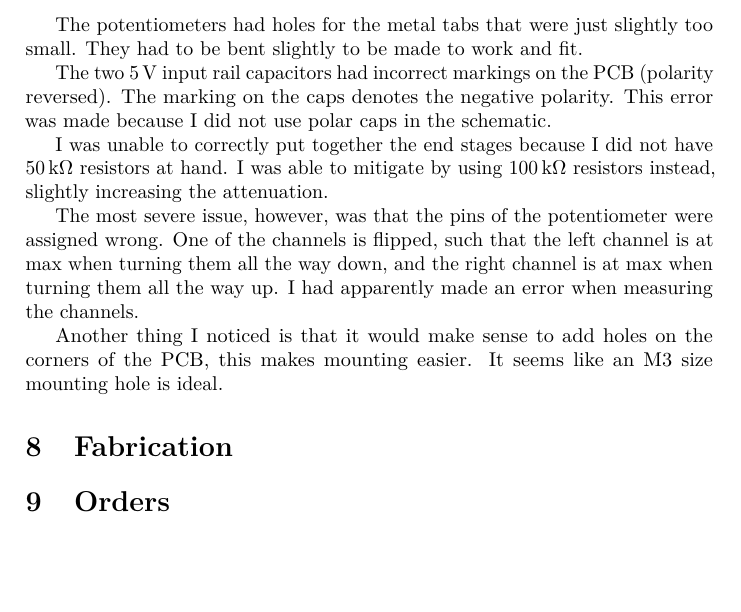
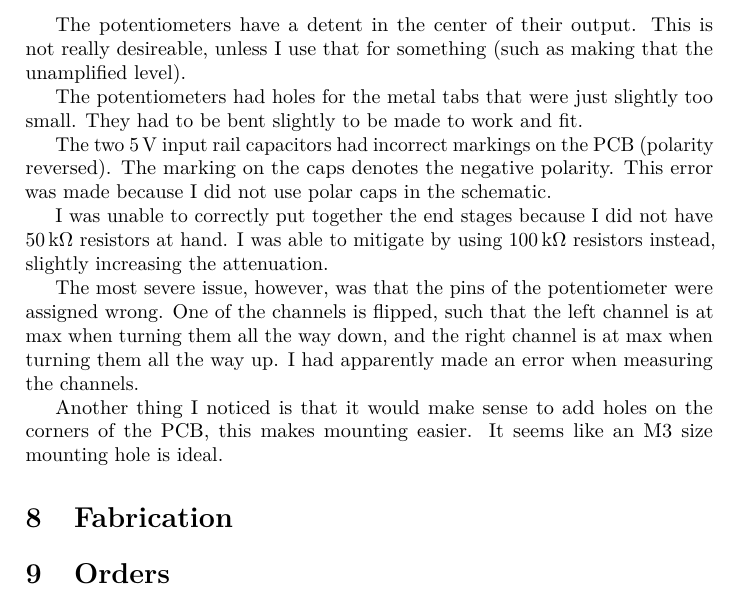
Before and after one commit to xfbs/audio-mixer, a LaTeX document (doc.tex): part of page 23 of 25, cut at the place of the change, the shorter picture padded with empty space. Compiled offline with pdfLaTeX.

Commit message:
updates document

```diff
--- a/doc.tex
+++ b/doc.tex
@@ -832,9 +832,15 @@ This is something I need to fix in the next revision. The physical inputs, outpu
 
 As I was expecting, there were some issues in the first prototype already. Thankfully, the issues were minor enough that I was able to actually assemble a prototype that was more or less working, to verify that the circuit generally works. Most of the issues had to do with part footprints being incorrect.
 
+% https://sound-au.com/articles/capacitors.htm
+
 For the \SI{3.5}{\milli\meter} audio jack, there were holes drilled for little plastic spacers, however these are intended to be spacers from the PCB and do not require holes to be drilled.
 
 The large four-channel stereo input RCA jack connector had bad incorrect holes cutout for the plastic tabs. The holes were far too small, which I was able to mitigate by cutting off the plastic tabs to get a working prototype.
+
+The potentiometers have a detent in the center of their output. This is not really desireable, unless I use that for something (such as making that the unamplified level).
+
+% switch to using cheaper https://www.mouser.de/ProductDetail/ALPS/RK12L12C0A0G?qs=sGAEpiMZZMtC25l1F4XBU%2FgM1eD5hBFTeDAcQkh0Ztk%3D
 
 The potentiometers had holes for the metal tabs that were just slightly too small. They had to be bent slightly to be made to work and fit.
 
@@ -848,9 +854,9 @@ The most severe issue, however, was that the pins of the potentiometer were assi
 
 Another thing I noticed is that it would make sense to add holes on the corners of the PCB, this makes mounting easier. It seems like an M3 size mounting hole is ideal.
 
+\section{Fabrication}
 
-
-\section{Fabrication}
+% https://jlcpcb.com/client/index.html#/parts
 
 \section{Orders}
 
```
